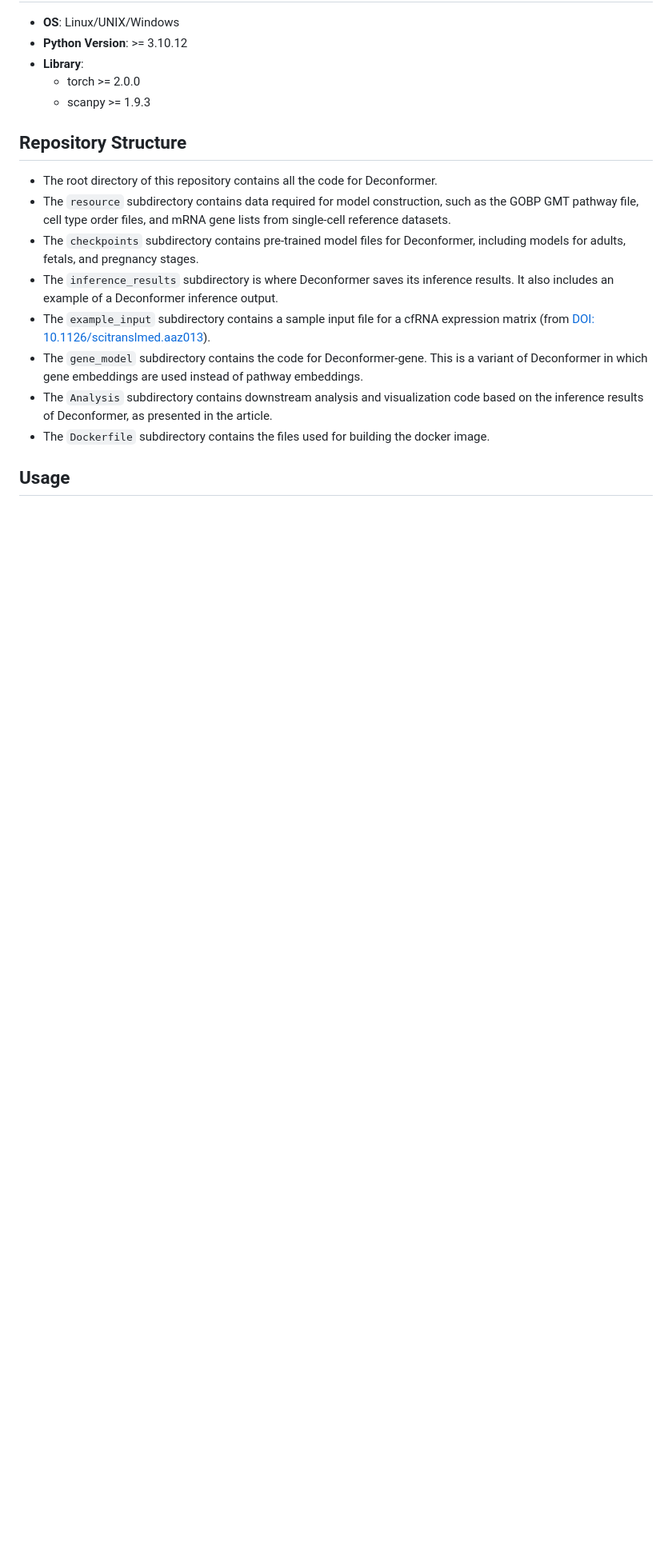
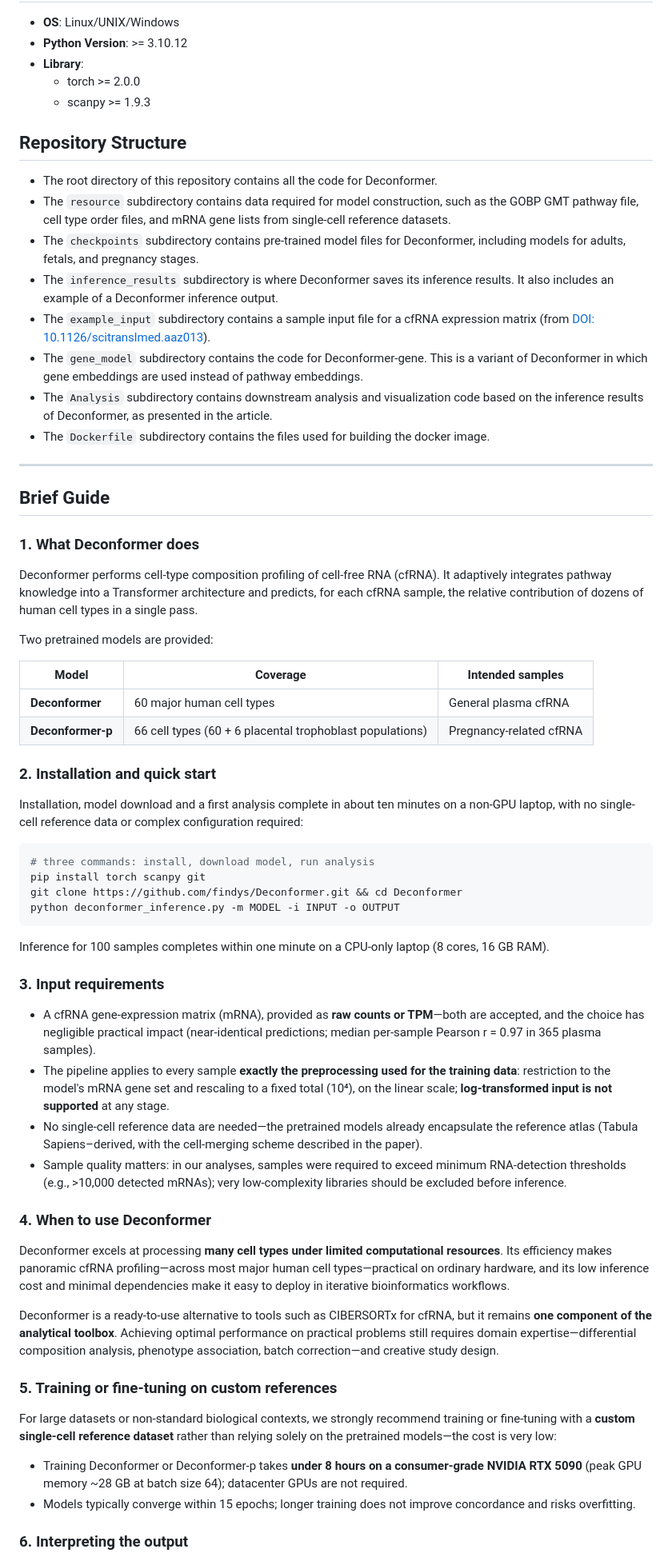
Before and after one commit to findys/Deconformer, a Markdown page: README.md, the part around one of its changes. Shown at 80% size. Rendered like a GitHub page; blank space fills up the shorter version.

Commit message:
add Guide

````diff
--- a/README.md
+++ b/README.md
@@ -33,5 +33,53 @@ preprint article : Pathway-enhanced Transformer-based robust model for quantifyi
 * The `Analysis` subdirectory contains downstream analysis and visualization code based on the inference results of Deconformer, as presented in the article.
 * The `Dockerfile` subdirectory contains the files used for building the docker image.
 
+---
 
-## Usage
+## Brief Guide
+
+### 1. What Deconformer does
+
+Deconformer performs cell-type composition profiling of cell-free RNA (cfRNA). It adaptively integrates pathway knowledge into a Transformer architecture and predicts, for each cfRNA sample, the relative contribution of dozens of human cell types in a single pass.
+
+Two pretrained models are provided:
+
+| Model | Coverage | Intended samples |
+|---|---|---|
+| **Deconformer** | 60 major human cell types | General plasma cfRNA |
+| **Deconformer-p** | 66 cell types (60 + 6 placental trophoblast populations) | Pregnancy-related cfRNA |
+
+### 2. Installation and quick start
+
+Installation, model download and a first analysis complete in about ten minutes on a non-GPU laptop, with no single-cell reference data or complex configuration required:
+
+```bash
+# three commands: install, download model, run analysis
+pip install torch scanpy git
+git clone https://github.com/findys/Deconformer.git && cd Deconformer
+python deconformer_inference.py -m MODEL -i INPUT -o OUTPUT
+```
+
+Inference for 100 samples completes within one minute on a CPU-only laptop (8 cores, 16 GB RAM).
+
+### 3. Input requirements
+
+- A cfRNA gene-expression matrix (mRNA), provided as **raw counts or TPM**—both are accepted, and the choice has negligible practical impact (near-identical predictions; median per-sample Pearson r = 0.97 in 365 plasma samples).
+- The pipeline applies to every sample **exactly the preprocessing used for the training data**: restriction to the model's mRNA gene set and rescaling to a fixed total (10⁴), on the linear scale; **log-transformed input is not supported** at any stage.
+- No single-cell reference data are needed—the pretrained models already encapsulate the reference atlas (Tabula Sapiens–derived, with the cell-merging scheme described in the paper).
+- Sample quality matters: in our analyses, samples were required to exceed minimum RNA-detection thresholds (e.g., >10,000 detected mRNAs); very low-complexity libraries should be excluded before inference.
+
+### 4. When to use Deconformer
+
+Deconformer excels at processing **many cell types under limited computational resources**. Its efficiency makes panoramic cfRNA profiling—across most major human cell types—practical on ordinary hardware, and its low inference cost and minimal dependencies make it easy to deploy in iterative bioinformatics workflows.
+
+Deconformer is a ready-to-use alternative to tools such as CIBERSORTx for cfRNA, but it remains **one component of the analytical toolbox**. Achieving optimal performance on practical problems still requires domain expertise—differential composition analysis, phenotype association, batch correction—and creative study design.
+
+### 5. Training or fine-tuning on custom references
+
+For large datasets or non-standard biological contexts, we strongly recommend training or fine-tuning with a **custom single-cell reference dataset** rather than relying solely on the pretrained models—the cost is very low:
+
+- Training Deconformer or Deconformer-p takes **under 8 hours on a consumer-grade NVIDIA RTX 5090** (peak GPU memory ~28 GB at batch size 64); datacenter GPUs are not required.
+- Models typically converge within 15 epochs; longer training does not improve concordance and risks overfitting.
+
+### 6. Interpreting the output
+
````
Also changed, not shown: other parts of README.md (+22 -0 lines).
